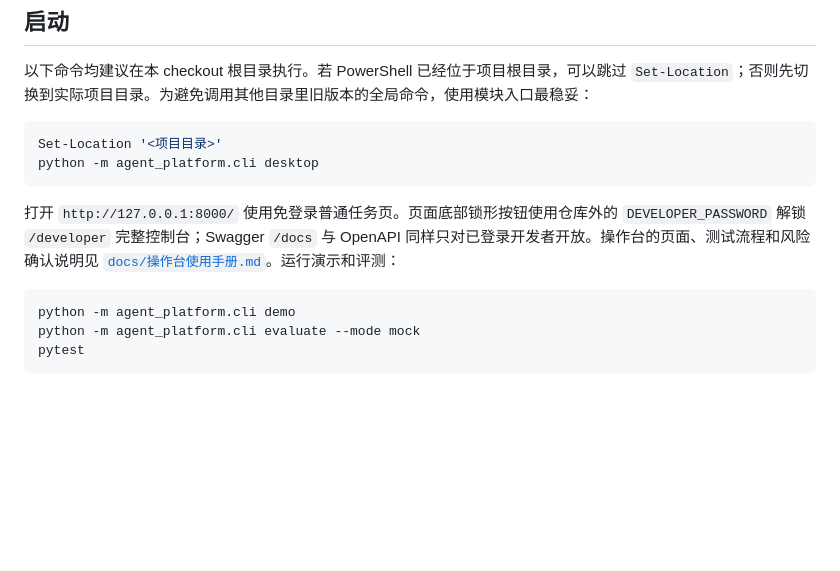
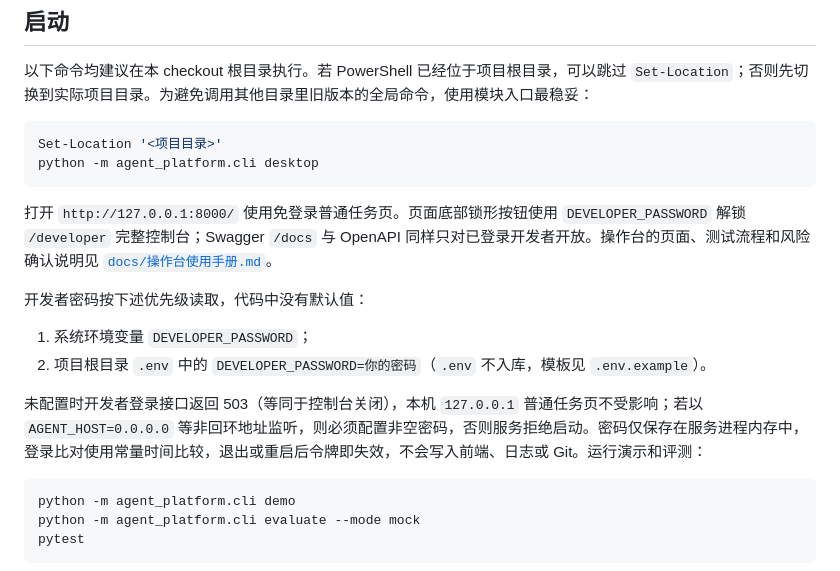
Before and after one commit to spacemeowfish/cloud-flowing, a Markdown page: README.md, the part around the change. Drawn GitHub-style; blank space fills up the shorter version.

Commit message:
docs: explain DEVELOPER_PASSWORD configuration in README

````diff
--- a/README.md
+++ b/README.md
@@ -51,7 +51,14 @@ Set-Location '<项目目录>'
 python -m agent_platform.cli desktop
 ```
 
-打开 `http://127.0.0.1:8000/` 使用免登录普通任务页。页面底部锁形按钮使用仓库外的 `DEVELOPER_PASSWORD` 解锁 `/developer` 完整控制台；Swagger `/docs` 与 OpenAPI 同样只对已登录开发者开放。操作台的页面、测试流程和风险确认说明见 [`docs/操作台使用手册.md`](docs/操作台使用手册.md)。运行演示和评测：
+打开 `http://127.0.0.1:8000/` 使用免登录普通任务页。页面底部锁形按钮使用 `DEVELOPER_PASSWORD` 解锁 `/developer` 完整控制台；Swagger `/docs` 与 OpenAPI 同样只对已登录开发者开放。操作台的页面、测试流程和风险确认说明见 [`docs/操作台使用手册.md`](docs/操作台使用手册.md)。
+
+开发者密码按下述优先级读取，代码中没有默认值：
+
+1. 系统环境变量 `DEVELOPER_PASSWORD`；
+2. 项目根目录 `.env` 中的 `DEVELOPER_PASSWORD=你的密码`（`.env` 不入库，模板见 `.env.example`）。
+
+未配置时开发者登录接口返回 503（等同于控制台关闭），本机 `127.0.0.1` 普通任务页不受影响；若以 `AGENT_HOST=0.0.0.0` 等非回环地址监听，则必须配置非空密码，否则服务拒绝启动。密码仅保存在服务进程内存中，登录比对使用常量时间比较，退出或重启后令牌即失效，不会写入前端、日志或 Git。运行演示和评测：
 
 ```powershell
 python -m agent_platform.cli demo
````
